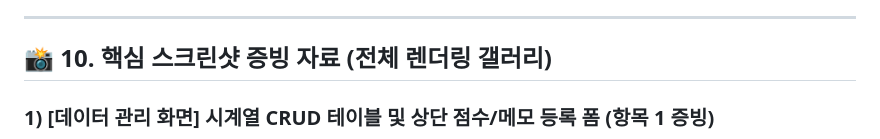
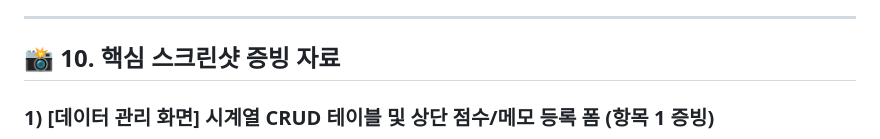
Before and after one commit to love4xox/execution-coach, a Markdown page: README.md, the part around the change. Rendered like a GitHub page.

Commit message:
docs: finalize README project report 4

```diff
--- a/README.md
+++ b/README.md
@@ -375,7 +375,7 @@ curl -X POST "[https://execution-coach.onrender.com/api/chat/function-call](http
 
 ---
 
-## 📸 10. 핵심 스크린샷 증빙 자료 (전체 렌더링 갤러리)
+## 📸 10. 핵심 스크린샷 증빙 자료
 
 ### 1) [데이터 관리 화면] 시계열 CRUD 테이블 및 상단 점수/메모 등록 폼 (항목 1 증빙)
 ![데이터 관리 테이블](images/screenshot_crud_table.png)
```
